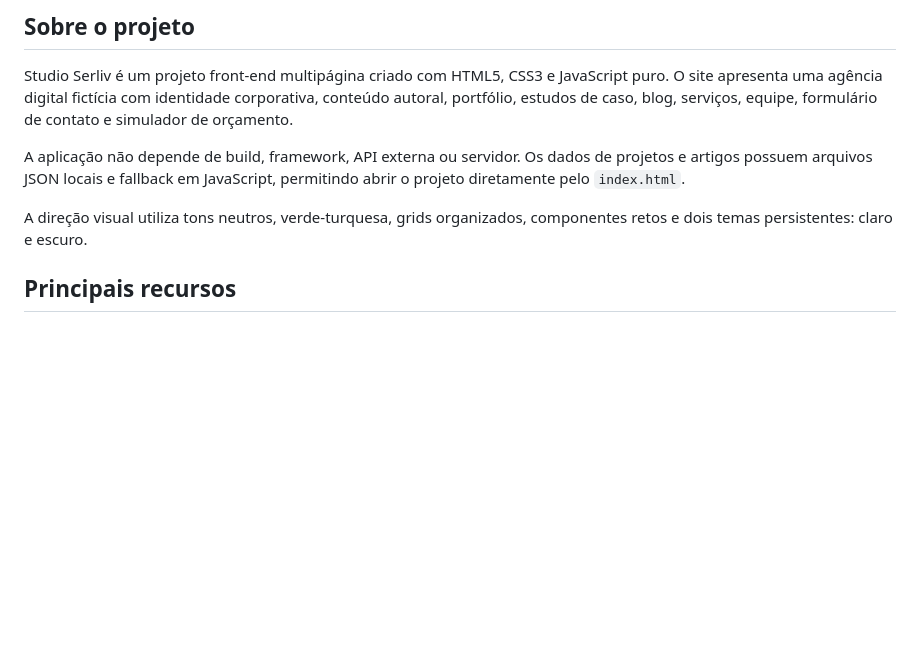
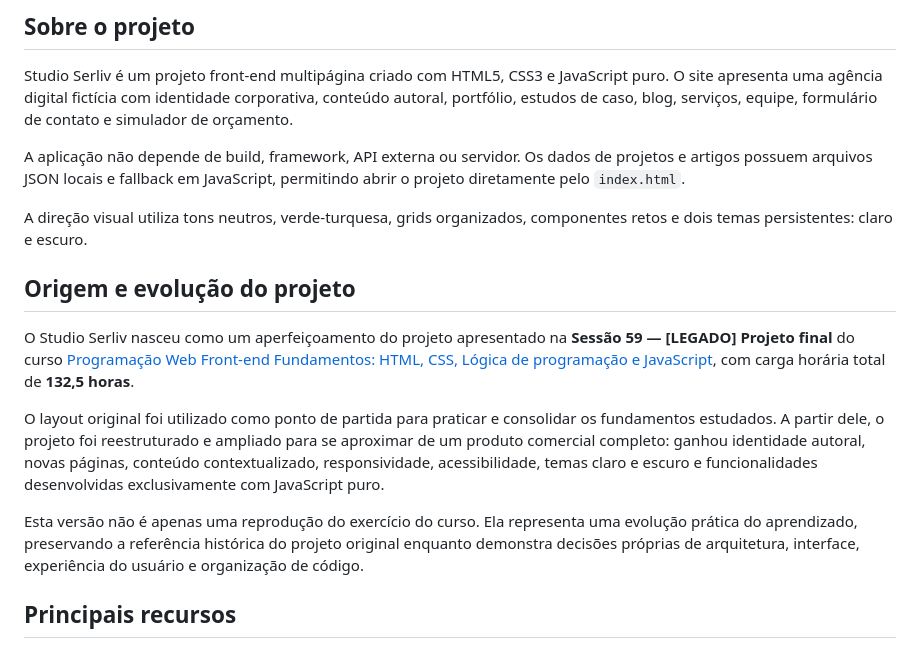
Before and after one commit to auhauhbr/serliv-studio, a Markdown page: README.md, the part around one of its changes. GitHub-like rendering; blank space fills up the shorter version.

Commit message:
dc: Readme

```diff
--- a/README.md
+++ b/README.md
@@ -53,6 +55,25 @@ permitindo abrir o projeto diretamente pelo `index.html`.
 
 A direção visual utiliza tons neutros, verde-turquesa, grids organizados,
 componentes retos e dois temas persistentes: claro e escuro.
+
+## Origem e evolução do projeto
+
+O Studio Serliv nasceu como um aperfeiçoamento do projeto apresentado na
+**Sessão 59 — [LEGADO] Projeto final** do curso
+[Programação Web Front-end Fundamentos: HTML, CSS, Lógica de programação e JavaScript](https://www.udemy.com/course/curso-web-design-fundamentos-aprenda-html-css-e-javascript/?srsltid=AfmBOoqRS0z4tpcdAAn40ApzWFaf6Rr8R48U3sPzCfivM1sYf-LLPufS),
+com carga horária total de **132,5 horas**.
+
+O layout original foi utilizado como ponto de partida para praticar e consolidar
+os fundamentos estudados. A partir dele, o projeto foi reestruturado e ampliado
+para se aproximar de um produto comercial completo: ganhou identidade autoral,
+novas páginas, conteúdo contextualizado, responsividade, acessibilidade, temas
+claro e escuro e funcionalidades desenvolvidas exclusivamente com JavaScript
+puro.
+
+Esta versão não é apenas uma reprodução do exercício do curso. Ela representa
+uma evolução prática do aprendizado, preservando a referência histórica do
+projeto original enquanto demonstra decisões próprias de arquitetura,
+interface, experiência do usuário e organização de código.
 
 ## Principais recursos
 
```
Also changed, not shown: other parts of README.md (+7 -5 lines).
